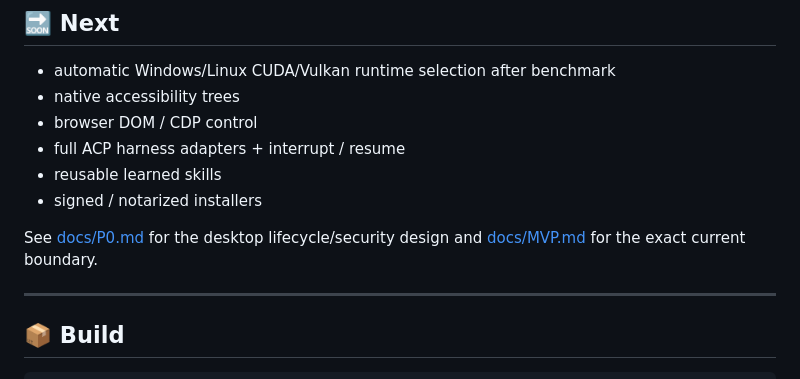
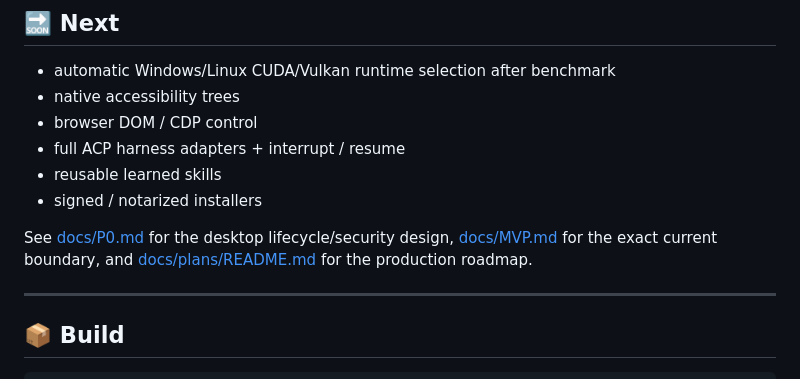
Before and after one commit to Maxei6/reflexdesk, a Markdown page: README.md, the part around the change. Drawn GitHub-style.

Commit message:
Link production roadmap from README

```diff
--- a/README.md
+++ b/README.md
@@ -180,7 +180,7 @@ Structured ACP/SDK control and harness interrupt/resume are the target. UI scrap
 - reusable learned skills
 - signed / notarized installers
 
-See [docs/P0.md](docs/P0.md) for the desktop lifecycle/security design and [docs/MVP.md](docs/MVP.md) for the exact current boundary.
+See [docs/P0.md](docs/P0.md) for the desktop lifecycle/security design, [docs/MVP.md](docs/MVP.md) for the exact current boundary, and [docs/plans/README.md](docs/plans/README.md) for the production roadmap.
 
 ---
 
```
